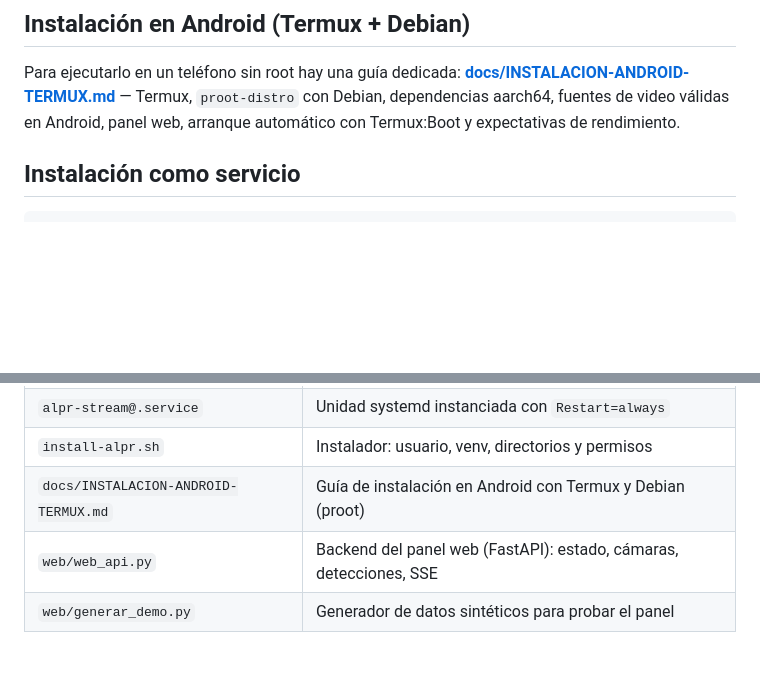
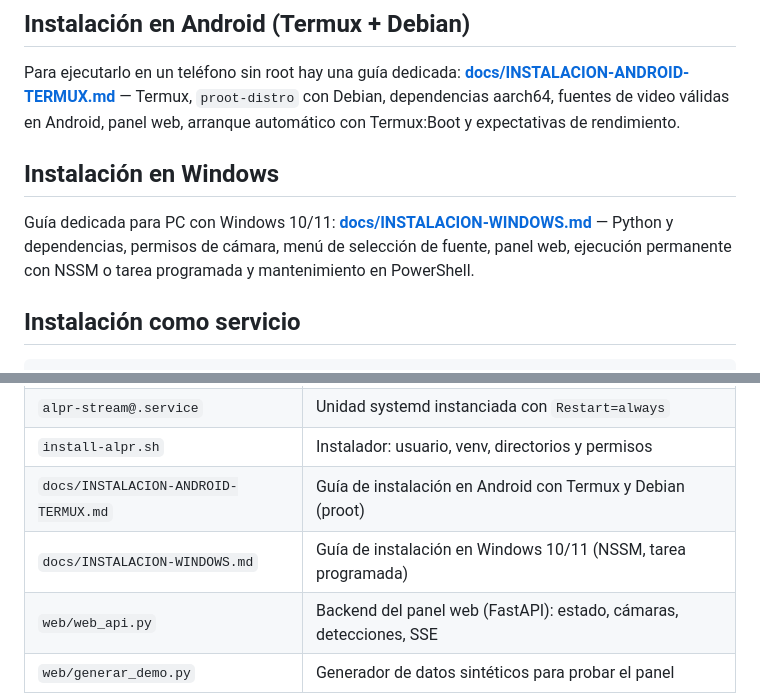
Before and after one commit to vilarinomanuel/placa-recon, a Markdown page: README.md, 2 parts joined by grey strips. Drawn GitHub-style; blank space fills up the shorter version.

Commit message:
Añade guía de instalación en Windows

```diff
--- a/README.md
+++ b/README.md
@@ -113,6 +113,13 @@ Para ejecutarlo en un teléfono sin root hay una guía dedicada:
 **[docs/INSTALACION-ANDROID-TERMUX.md](docs/INSTALACION-ANDROID-TERMUX.md)** — Termux, `proot-distro`
 con Debian, dependencias aarch64, fuentes de video válidas en Android, panel web, arranque
 automático con Termux:Boot y expectativas de rendimiento.
+
+## Instalación en Windows
+
+Guía dedicada para PC con Windows 10/11:
+**[docs/INSTALACION-WINDOWS.md](docs/INSTALACION-WINDOWS.md)** — Python y dependencias, permisos de
+cámara, menú de selección de fuente, panel web, ejecución permanente con NSSM o tarea programada y
+mantenimiento en PowerShell.
 
 ## Instalación como servicio
 
@@ -243,6 +250,7 @@ Para permitir iniciar y detener servicios desde el panel: `ALPR_WEB_ALLOW_CONTRO
 | `alpr-stream@.service` | Unidad systemd instanciada con `Restart=always` |
 | `install-alpr.sh` | Instalador: usuario, venv, directorios y permisos |
 | `docs/INSTALACION-ANDROID-TERMUX.md` | Guía de instalación en Android con Termux y Debian (proot) |
+| `docs/INSTALACION-WINDOWS.md` | Guía de instalación en Windows 10/11 (NSSM, tarea programada) |
 | `web/web_api.py` | Backend del panel web (FastAPI): estado, cámaras, detecciones, SSE |
 | `web/generar_demo.py` | Generador de datos sintéticos para probar el panel |
 | `web/static/index.html` | Interfaz del panel (SPA con rutas por hash) |
```
Also changed, not shown: docs/INSTALACION-WINDOWS.md (added, +292 -0 lines).
